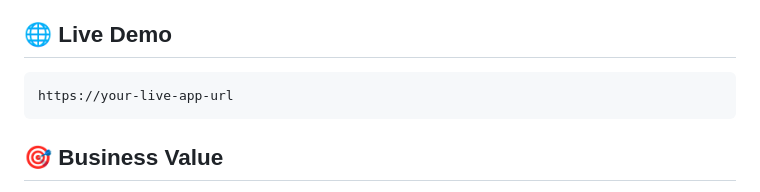
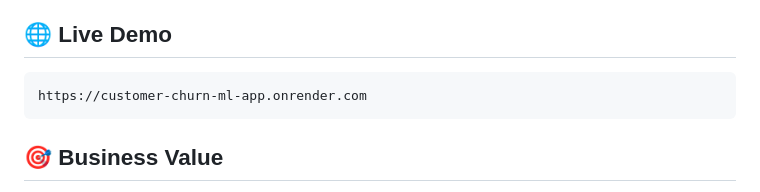
Before and after one commit to alakamalu/customer-churn-ml-app, a Markdown page: README.md, the part around the change. Drawn GitHub-style.

````diff
--- a/README.md
+++ b/README.md
@@ -129,7 +129,7 @@ churn_web_app/
 ## 🌐 Live Demo
 
 ```
-https://your-live-app-url
+https://customer-churn-ml-app.onrender.com
 ```
 
 
````
